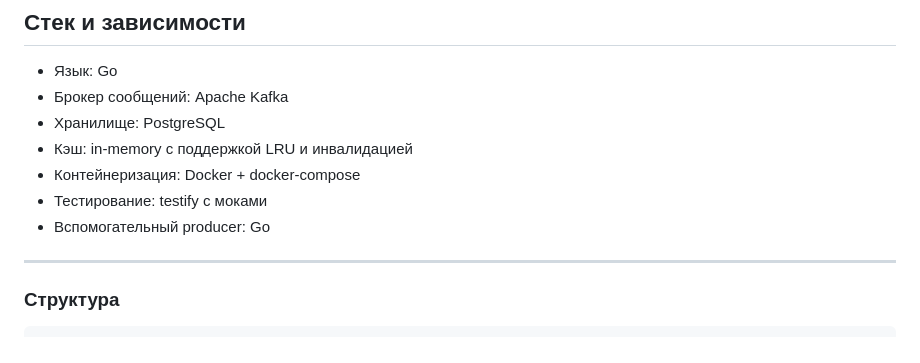
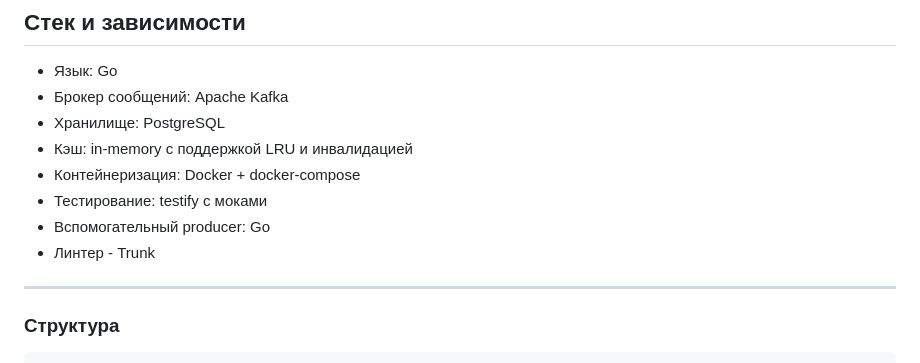
Before and after one commit to gogazub/go-microservice, a Markdown page: README.md, the part around the change. Drawn GitHub-style.

Commit message:
docs: update README

```diff
--- a/README.md
+++ b/README.md
@@ -78,6 +78,7 @@
 - Контейнеризация: Docker + docker-compose
 - Тестирование: testify с моками
 - Вспомогательный producer: Go
+- Линтер - Trunk
 
 ---
 
```
